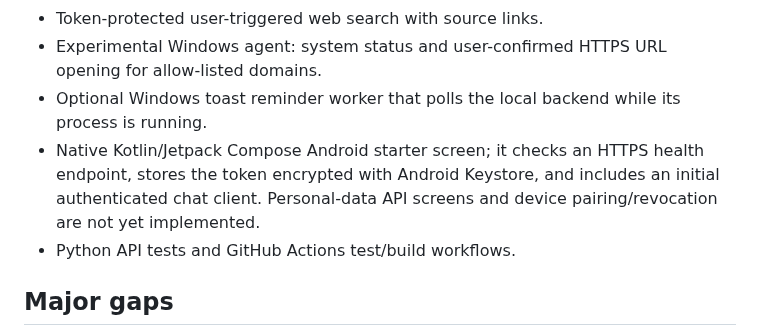
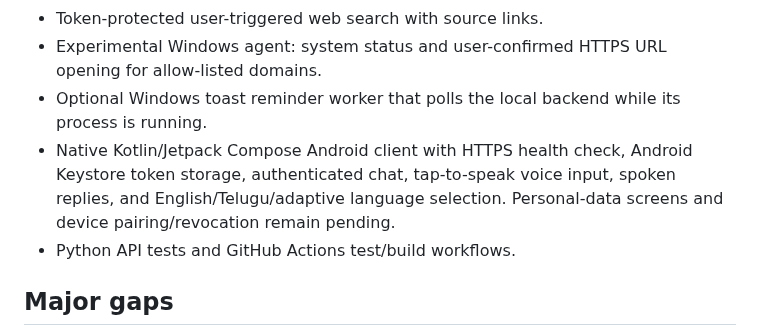
Before and after one commit to Ashokkunchala/Jarvis-Personal-AI, a Markdown page: README.md, the part around the change. GitHub-like rendering.

Commit message:
Document Android voice chat capability

```diff
--- a/README.md
+++ b/README.md
@@ -29,7 +29,7 @@ A Gemini-powered personal assistant prototype for Indian English and Telugu. The
 - Token-protected user-triggered web search with source links.
 - Experimental Windows agent: system status and user-confirmed HTTPS URL opening for allow-listed domains.
 - Optional Windows toast reminder worker that polls the local backend while its process is running.
-- Native Kotlin/Jetpack Compose Android starter screen; it checks an HTTPS health endpoint, stores the token encrypted with Android Keystore, and includes an initial authenticated chat client. Personal-data API screens and device pairing/revocation are not yet implemented.
+- Native Kotlin/Jetpack Compose Android client with HTTPS health check, Android Keystore token storage, authenticated chat, tap-to-speak voice input, spoken replies, and English/Telugu/adaptive language selection. Personal-data screens and device pairing/revocation remain pending.
 - Python API tests and GitHub Actions test/build workflows.
 
 ## Major gaps
```
